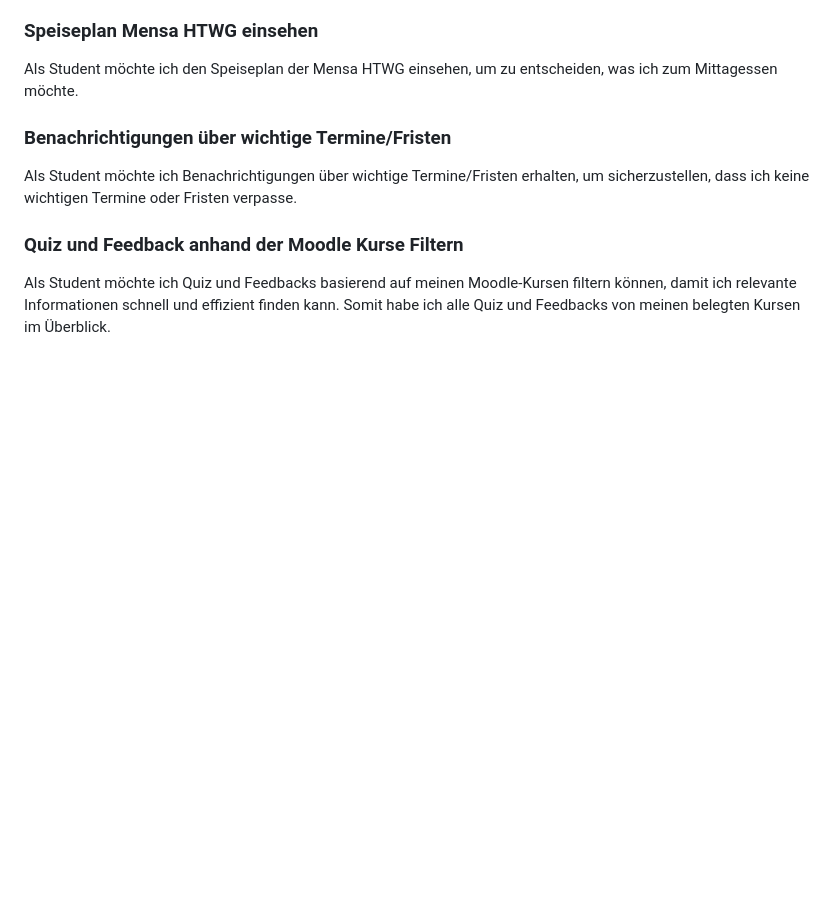
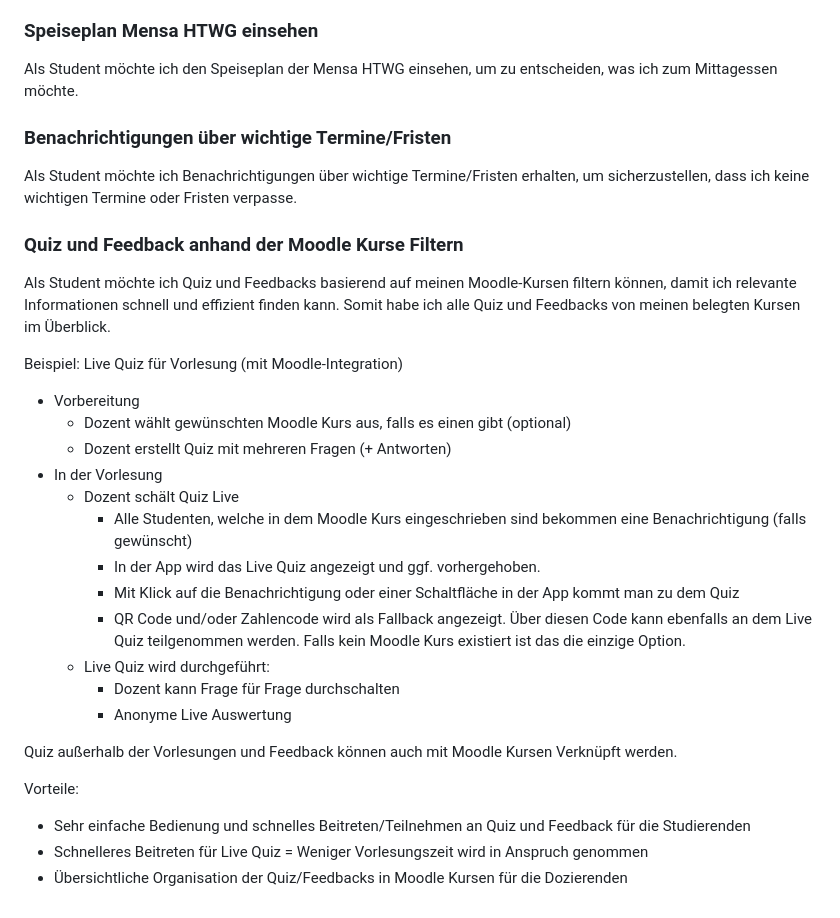
Before and after one commit to msi-se/mobile-learning-app, a Markdown page: stories.md, the part around the change. Rendered like a GitHub page; blank space fills up the shorter version.

Commit message:
Beispiel: Live Quiz mit Moodle Integration

```diff
--- a/stories.md
+++ b/stories.md
@@ -121,6 +121,28 @@ Als Student möchte ich Benachrichtigungen über wichtige Termine/Fristen erhalt
 ### Quiz und Feedback anhand der Moodle Kurse Filtern
 Als Student möchte ich Quiz und Feedbacks basierend auf meinen Moodle-Kursen filtern können, damit ich relevante Informationen schnell und effizient finden kann. Somit habe ich alle Quiz und Feedbacks von meinen belegten Kursen im Überblick.
 
+Beispiel: Live Quiz für Vorlesung (mit Moodle-Integration)
+- Vorbereitung
+  - Dozent wählt gewünschten Moodle Kurs aus, falls es einen gibt (optional)
+  - Dozent erstellt Quiz mit mehreren Fragen (+ Antworten)
+- In der Vorlesung
+  - Dozent schält Quiz Live
+    - Alle Studenten, welche in dem Moodle Kurs eingeschrieben sind bekommen eine Benachrichtigung (falls gewünscht)
+    - In der App wird das Live Quiz angezeigt und ggf. vorhergehoben.
+    - Mit Klick auf die Benachrichtigung oder einer Schaltfläche in der App kommt man zu dem Quiz
+    - QR Code und/oder Zahlencode wird als Fallback angezeigt. Über diesen Code kann ebenfalls an dem Live Quiz teilgenommen werden. Falls kein Moodle Kurs existiert ist das die einzige Option.
+  - Live Quiz wird durchgeführt:
+    - Dozent kann Frage für Frage durchschalten
+    - Anonyme Live Auswertung
+
+Quiz außerhalb der Vorlesungen und Feedback können auch mit Moodle Kursen Verknüpft werden.
+
+Vorteile:
+- Sehr einfache Bedienung und schnelles Beitreten/Teilnehmen an Quiz und Feedback für die Studierenden
+- Schnelleres Beitreten für Live Quiz = Weniger Vorlesungszeit wird in Anspruch genommen
+- Übersichtliche Organisation der Quiz/Feedbacks in Moodle Kursen für die Dozierenden
+
+
 <!-- ### Story 1
   Als Studierender möchte ich auf externe Lernressourcen zugreifen können, die über APIs in die App integriert sind, um mein Wissen zu erweitern.
 
```
